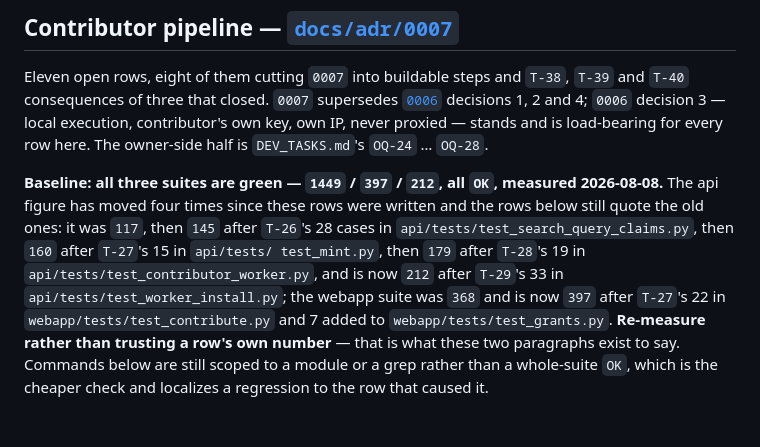
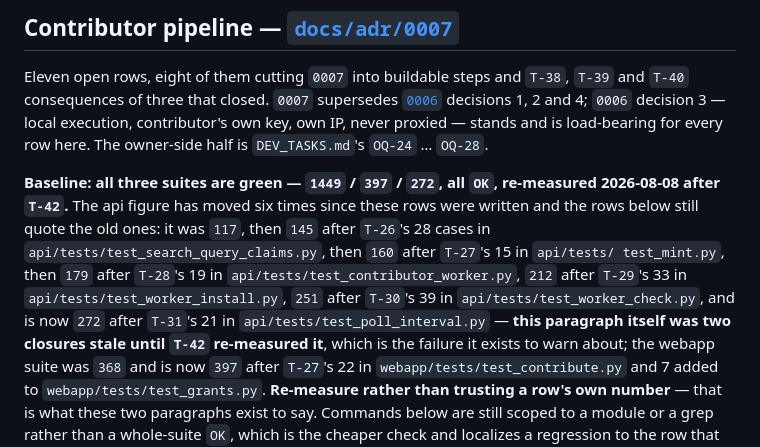
Before and after one commit to liueric-dev/jobs, a Markdown page: TASKS.md, the part around one of its changes. Drawn GitHub-style; blank space fills up the shorter version.

```diff
--- a/TASKS.md
+++ b/TASKS.md
@@ -85,12 +85,15 @@ consequences of three that closed. `0007` supersedes
 `0006` decision 3 — local execution, contributor's own key, own IP, never proxied — stands and is
 load-bearing for every row here. The owner-side half is `DEV_TASKS.md`'s `OQ-24` … `OQ-28`.
 
-**Baseline: all three suites are green — `1449` / `397` / `212`, all `OK`, measured 2026-08-08.**
-The api figure has moved four times since these rows were written and the rows below still
-quote the old ones: it was `117`, then `145` after `T-26`'s 28 cases in
+**Baseline: all three suites are green — `1449` / `397` / `272`, all `OK`, re-measured 2026-08-08
+after `T-42`.** The api figure has moved six times since these rows were written and the rows below
+still quote the old ones: it was `117`, then `145` after `T-26`'s 28 cases in
 `api/tests/test_search_query_claims.py`, then `160` after `T-27`'s 15 in `api/tests/
-test_mint.py`, then `179` after `T-28`'s 19 in `api/tests/test_contributor_worker.py`, and is now
-`212` after `T-29`'s 33 in `api/tests/test_worker_install.py`; the
+test_mint.py`, then `179` after `T-28`'s 19 in `api/tests/test_contributor_worker.py`, `212`
+after `T-29`'s 33 in `api/tests/test_worker_install.py`, `251` after `T-30`'s 39 in
+`api/tests/test_worker_check.py`, and is now `272` after `T-31`'s 21 in
+`api/tests/test_poll_interval.py` — **this paragraph itself was two closures stale until `T-42`
+re-measured it**, which is the failure it exists to warn about; the
 webapp suite was `368` and is now `397` after `T-27`'s 22 in
 `webapp/tests/test_contribute.py` and 7 added to `webapp/tests/test_grants.py`. **Re-measure rather
 than trusting a row's own number** — that is what these two paragraphs exist to say.
```
Also changed, not shown: other parts of TASKS.md (+1 -58 lines).
